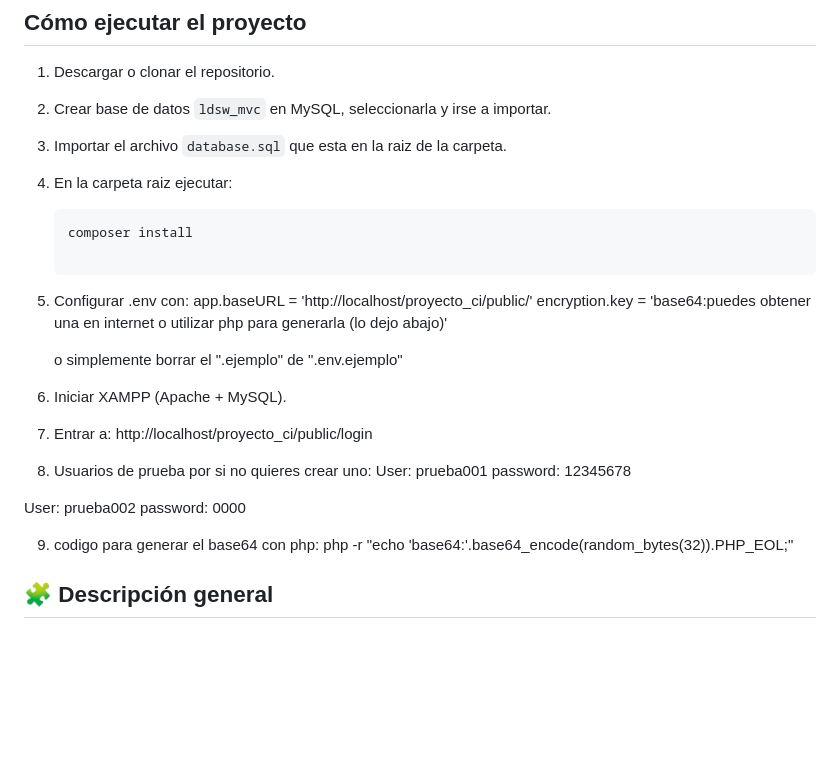
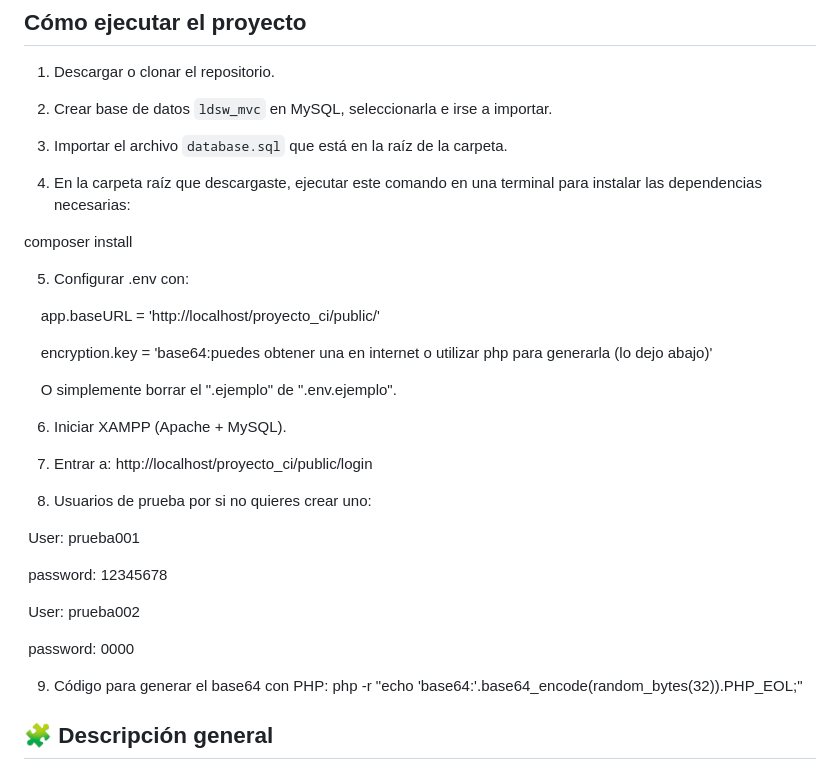
Before and after one commit to DidierGlz/Proyecto-PI, a Markdown page: README.md, the part around the change. GitHub-like rendering; blank space fills up the shorter version.

Commit message:
mas correciones al readme

````diff
--- a/README.md
+++ b/README.md
@@ -10,29 +10,41 @@
 ## Cómo ejecutar el proyecto
 
 1. Descargar o clonar el repositorio.
-2. Crear base de datos `ldsw_mvc` en MySQL, seleccionarla y irse a importar.
-3. Importar el archivo `database.sql` que esta en la raiz de la carpeta.
-4. En la carpeta raiz ejecutar:
-   ```bash
-   composer install
+
+2. Crear base de datos `ldsw_mvc` en MySQL, seleccionarla e irse a importar.
+
+3. Importar el archivo `database.sql` que está en la raíz de la carpeta.
+
+4. En la carpeta raíz que descargaste, ejecutar este comando en una terminal para instalar las dependencias necesarias:
+
+composer install
 
 5. Configurar .env con:
-    app.baseURL = 'http://localhost/proyecto_ci/public/'
-    encryption.key = 'base64:puedes obtener una en internet o utilizar php para generarla (lo dejo abajo)'
 
-    o simplemente borrar el ".ejemplo" de ".env.ejemplo"
+    app.baseURL = 'http://localhost/proyecto_ci/public/'
+
+    encryption.key = 'base64:puedes obtener una en internet o utilizar php para generarla (lo dejo abajo)'
+
+
+
+    O simplemente borrar el ".ejemplo" de ".env.ejemplo".
+
 
 6. Iniciar XAMPP (Apache + MySQL).
+
 7. Entrar a: http://localhost/proyecto_ci/public/login
 
 8. Usuarios de prueba por si no quieres crear uno:
- User: prueba001
- password: 12345678
 
- User: prueba002
- password: 0000
+ User: prueba001
 
-9. codigo para generar el base64 con php: php -r "echo 'base64:'.base64_encode(random_bytes(32)).PHP_EOL;"
+ password: 12345678
+
+ User: prueba002
+
+ password: 0000
+
+9. Código para generar el base64 con PHP: php -r "echo 'base64:'.base64_encode(random_bytes(32)).PHP_EOL;"
 
 ## 🧩 Descripción general
 Este proyecto es el **producto integrador final del curso**, en el cual se desarrolla una aplicación web completa de tipo **cliente/servidor** utilizando:
````
